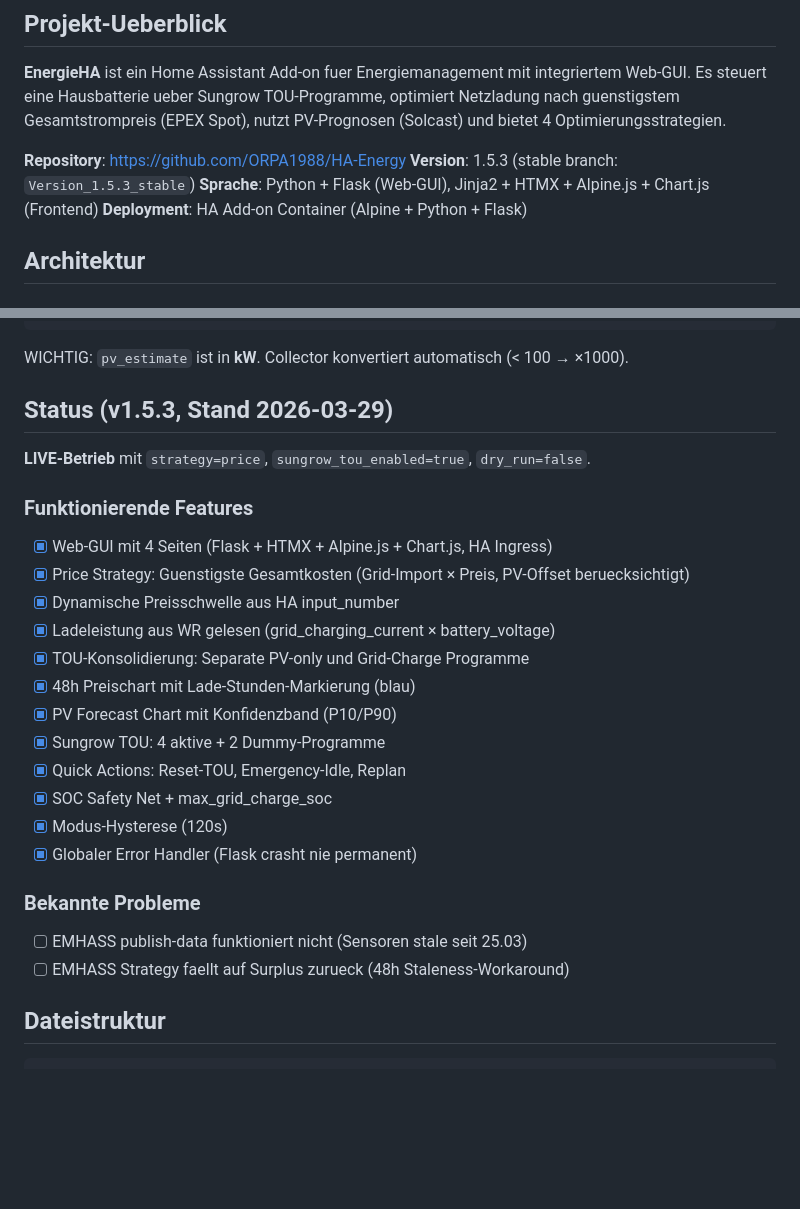
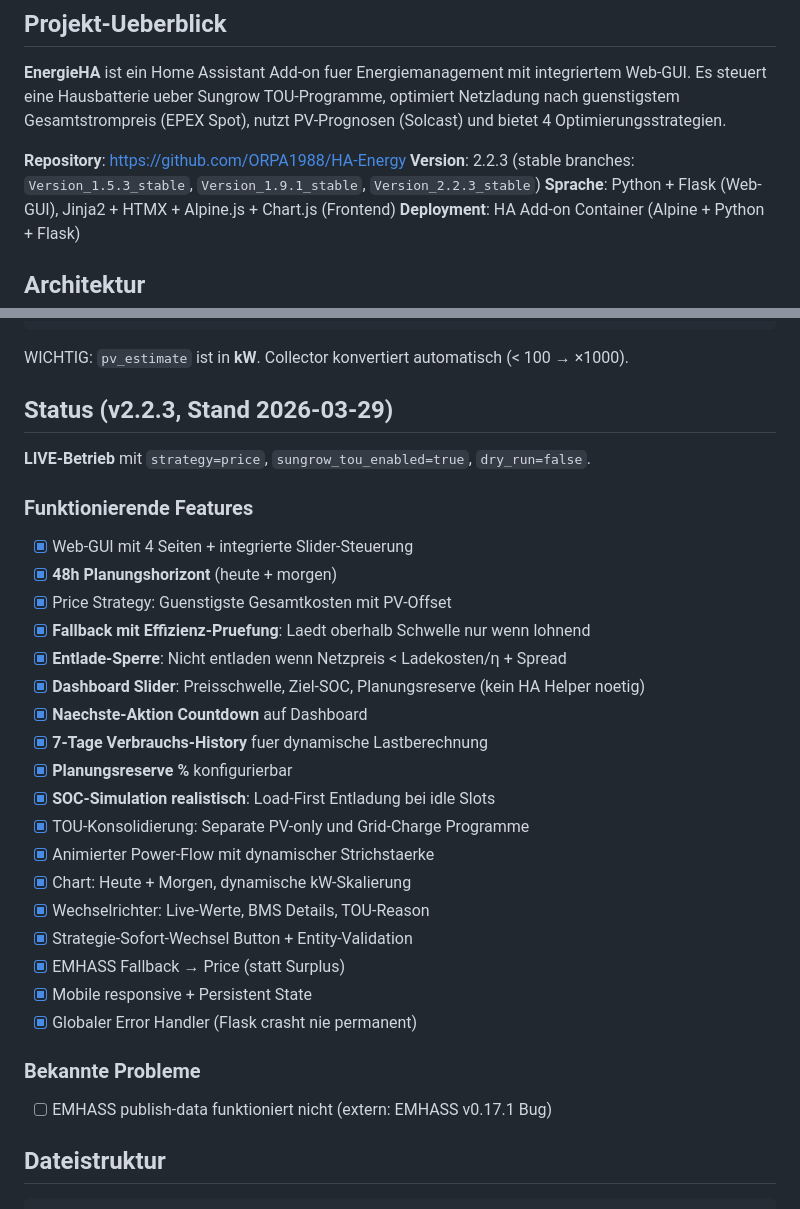
Before and after one commit to ORPA1988/HA-Energy, a Markdown page: CLAUDE.md, 2 parts joined by grey strips. Drawn GitHub-style; blank space fills up the shorter version.

````diff
--- a/CLAUDE.md
+++ b/CLAUDE.md
@@ -7,7 +7,7 @@
 **EnergieHA** ist ein Home Assistant Add-on fuer Energiemanagement mit integriertem Web-GUI. Es steuert eine Hausbatterie ueber Sungrow TOU-Programme, optimiert Netzladung nach guenstigstem Gesamtstrompreis (EPEX Spot), nutzt PV-Prognosen (Solcast) und bietet 4 Optimierungsstrategien.
 
 **Repository**: https://github.com/ORPA1988/HA-Energy
-**Version**: 1.5.3 (stable branch: `Version_1.5.3_stable`)
+**Version**: 2.2.3 (stable branches: `Version_1.5.3_stable`, `Version_1.9.1_stable`, `Version_2.2.3_stable`)
 **Sprache**: Python + Flask (Web-GUI), Jinja2 + HTMX + Alpine.js + Chart.js (Frontend)
 **Deployment**: HA Add-on Container (Alpine + Python + Flask)
 
@@ -175,27 +175,32 @@ WICHTIG: Feld heisst `price_per_kwh`, Entity ist `sensor.epex_spot_data_total_pr
 ```
 WICHTIG: `pv_estimate` ist in **kW**. Collector konvertiert automatisch (< 100 → ×1000).
 
-## Status (v1.5.3, Stand 2026-03-29)
+## Status (v2.2.3, Stand 2026-03-29)
 
 **LIVE-Betrieb** mit `strategy=price`, `sungrow_tou_enabled=true`, `dry_run=false`.
 
 ### Funktionierende Features
-- [x] Web-GUI mit 4 Seiten (Flask + HTMX + Alpine.js + Chart.js, HA Ingress)
-- [x] Price Strategy: Guenstigste Gesamtkosten (Grid-Import × Preis, PV-Offset beruecksichtigt)
-- [x] Dynamische Preisschwelle aus HA input_number
-- [x] Ladeleistung aus WR gelesen (grid_charging_current × battery_voltage)
+- [x] Web-GUI mit 4 Seiten + integrierte Slider-Steuerung
+- [x] **48h Planungshorizont** (heute + morgen)
+- [x] Price Strategy: Guenstigste Gesamtkosten mit PV-Offset
+- [x] **Fallback mit Effizienz-Pruefung**: Laedt oberhalb Schwelle nur wenn lohnend
+- [x] **Entlade-Sperre**: Nicht entladen wenn Netzpreis < Ladekosten/η + Spread
+- [x] **Dashboard Slider**: Preisschwelle, Ziel-SOC, Planungsreserve (kein HA Helper noetig)
+- [x] **Naechste-Aktion Countdown** auf Dashboard
+- [x] **7-Tage Verbrauchs-History** fuer dynamische Lastberechnung
+- [x] **Planungsreserve %** konfigurierbar
+- [x] **SOC-Simulation realistisch**: Load-First Entladung bei idle Slots
 - [x] TOU-Konsolidierung: Separate PV-only und Grid-Charge Programme
-- [x] 48h Preischart mit Lade-Stunden-Markierung (blau)
-- [x] PV Forecast Chart mit Konfidenzband (P10/P90)
-- [x] Sungrow TOU: 4 aktive + 2 Dummy-Programme
-- [x] Quick Actions: Reset-TOU, Emergency-Idle, Replan
-- [x] SOC Safety Net + max_grid_charge_soc
-- [x] Modus-Hysterese (120s)
+- [x] Animierter Power-Flow mit dynamischer Strichstaerke
+- [x] Chart: Heute + Morgen, dynamische kW-Skalierung
+- [x] Wechselrichter: Live-Werte, BMS Details, TOU-Reason
+- [x] Strategie-Sofort-Wechsel Button + Entity-Validation
+- [x] EMHASS Fallback → Price (statt Surplus)
+- [x] Mobile responsive + Persistent State
 - [x] Globaler Error Handler (Flask crasht nie permanent)
 
 ### Bekannte Probleme
-- [ ] EMHASS publish-data funktioniert nicht (Sensoren stale seit 25.03)
-- [ ] EMHASS Strategy faellt auf Surplus zurueck (48h Staleness-Workaround)
+- [ ] EMHASS publish-data funktioniert nicht (extern: EMHASS v0.17.1 Bug)
 
 ## Dateistruktur
 
````
Also changed, not shown: CHANGELOG.md (+62 -0 lines).
